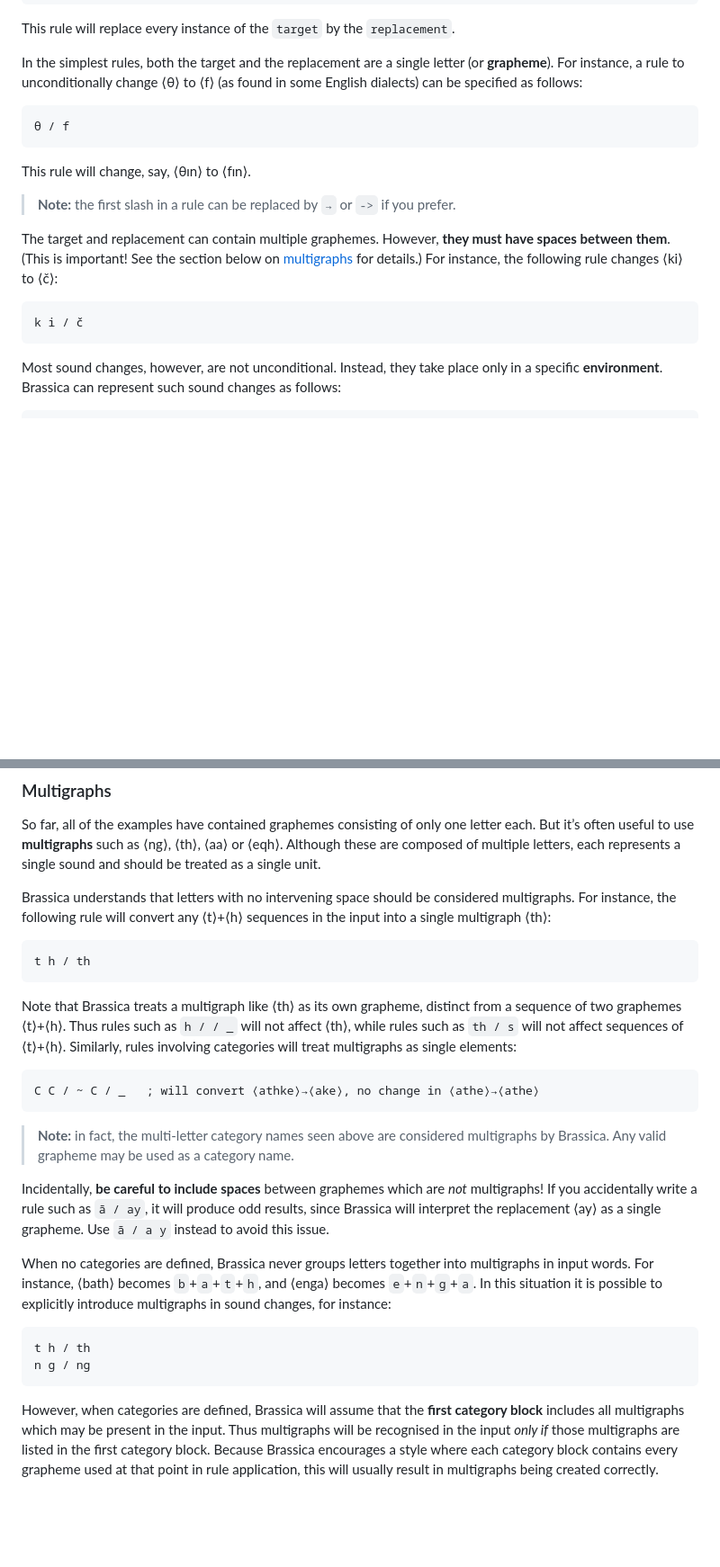
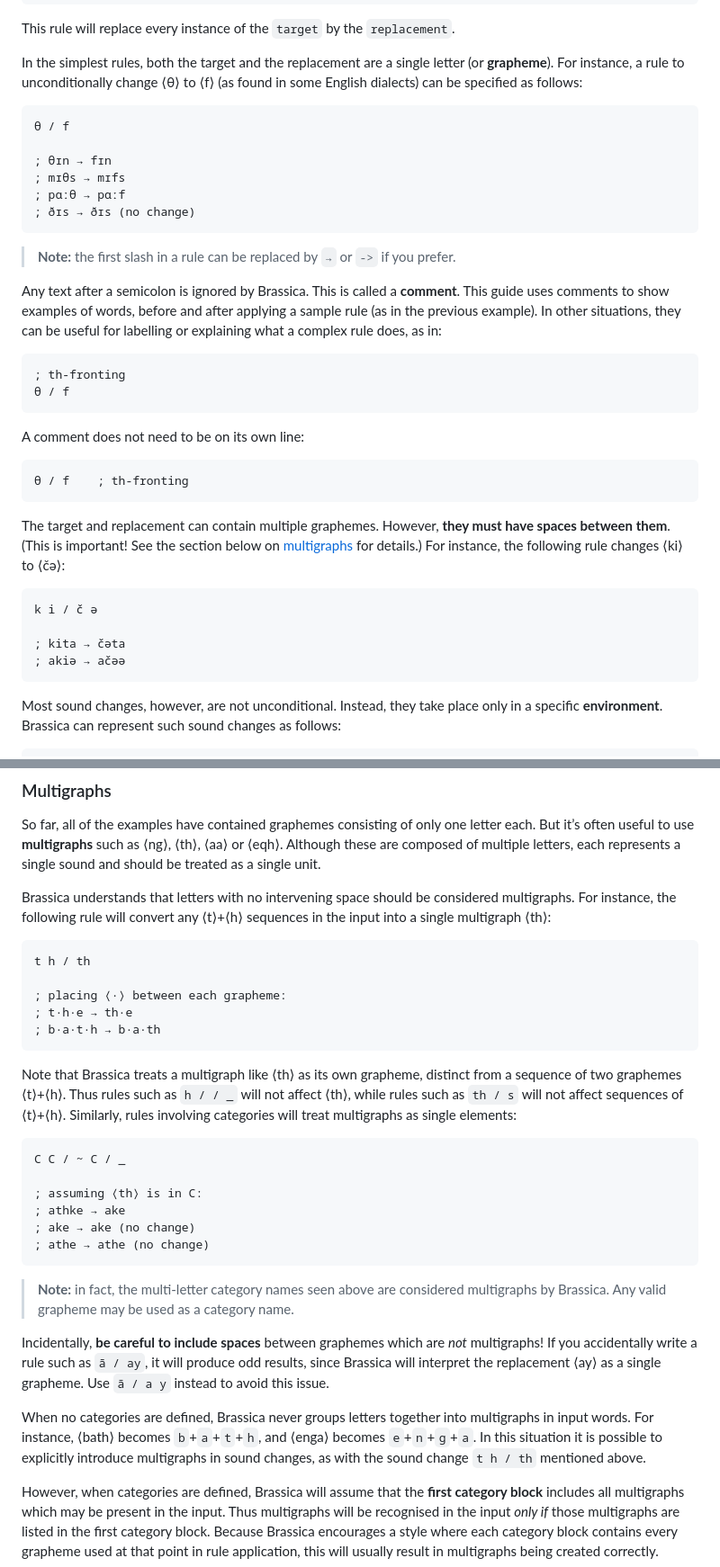
Before and after one commit to bradrn/brassica, a Markdown page: docs/Getting-Started.md, 2 parts joined by grey strips. Shown at 90% size. Rendered like a GitHub page; blank space fills up the shorter version.

````diff
--- a/docs/Getting-Started.md
+++ b/docs/Getting-Started.md
@@ -41,17 +41,37 @@ In the simplest rules, both the target and the replacement are a single letter (
 For instance, a rule to unconditionally change ⟨θ⟩ to ⟨f⟩ (as found in some English dialects) can be specified as follows:
 ```
 θ / f
+
+; θɪn → fɪn
+; mɪθs → mɪfs
+; pɑːθ → pɑːf
+; ðɪs → ðɪs (no change)
 ```
-This rule will change, say, ⟨θɪn⟩ to ⟨fɪn⟩.
 
 > **Note:** the first slash in a rule can be replaced by `→` or `->` if you prefer.
+
+Any text after a semicolon is ignored by Brassica.
+This is called a **comment**.
+This guide uses comments to show examples of words, before and after applying a sample rule (as in the previous example).
+In other situations, they can be useful for labelling or explaining what a complex rule does, as in:
+```
+; th-fronting
+θ / f
+```
+A comment does not need to be on its own line:
+```
+θ / f    ; th-fronting
+```
 
 The target and replacement can contain multiple graphemes.
 However, **they must have spaces between them**.
 (This is important! See the section below on [multigraphs](#multigraphs) for details.)
-For instance, the following rule changes ⟨ki⟩ to ⟨č⟩:
+For instance, the following rule changes ⟨ki⟩ to ⟨čə⟩:
 ```
-k i / č
+k i / č ə
+
+; kita → čəta
+; akiə → ačəə
 ```
 
 Most sound changes, however, are not unconditional.
@@ -310,6 +378,10 @@ Brassica understands that letters with no intervening space should be considered
 For instance, the following rule will convert any ⟨t⟩+⟨h⟩ sequences in the input into a single multigraph ⟨th⟩:
 ```
 t h / th
+
+; placing ⟨·⟩ between each grapheme:
+; t·h·e → th·e
+; b·a·t·h → b·a·th
 ```
 Note that Brassica treats a multigraph like ⟨th⟩ as its own grapheme,
   distinct from a sequence of two graphemes ⟨t⟩+⟨h⟩.
@@ -317,7 +389,12 @@ Thus rules such as `h / / _` will not affect ⟨th⟩,
   while rules such as `th / s` will not affect sequences of ⟨t⟩+⟨h⟩.
 Similarly, rules involving categories will treat multigraphs as single elements:
 ```
-C C / ~ C / _   ; will convert ⟨athke⟩→⟨ake⟩, no change in ⟨athe⟩→⟨athe⟩
+C C / ~ C / _
+
+; assuming ⟨th⟩ is in C:
+; athke → ake
+; ake → ake (no change)
+; athe → athe (no change)
 ```
 
 > **Note:** in fact, the multi-letter category names seen above are considered multigraphs by Brassica.
@@ -329,11 +406,8 @@ Use `ā / a y` instead to avoid this issue.
 
 When no categories are defined, Brassica never groups letters together into multigraphs in input words.
 For instance, ⟨bath⟩ becomes `b`+`a`+`t`+`h`, and ⟨enga⟩ becomes `e`+`n`+`g`+`a`.
-In this situation it is possible to explicitly introduce multigraphs in sound changes, for instance:
-```
-t h / th
-n g / ng
-```
+In this situation it is possible to explicitly introduce multigraphs in sound changes,
+  as with the sound change `t h / th` mentioned above.
 
 However, when categories are defined, Brassica will assume that the **first category block** includes all multigraphs which may be present in the input.
 Thus multigraphs will be recognised in the input *only if* those multigraphs are listed in the first category block.
````
Also changed, not shown: other parts of docs/Getting-Started.md (+105 -26 lines).
